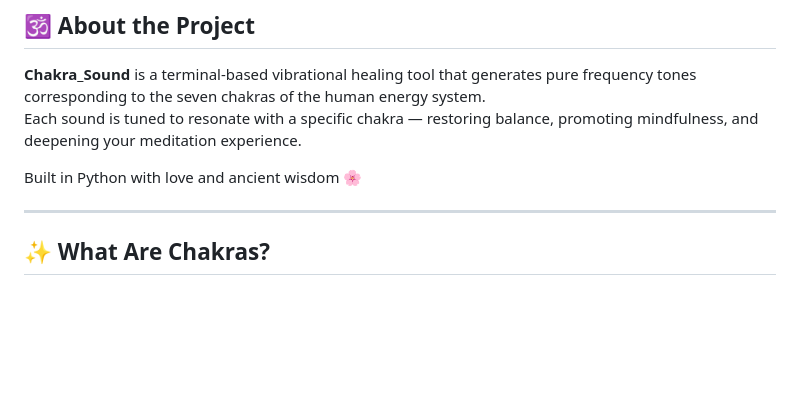
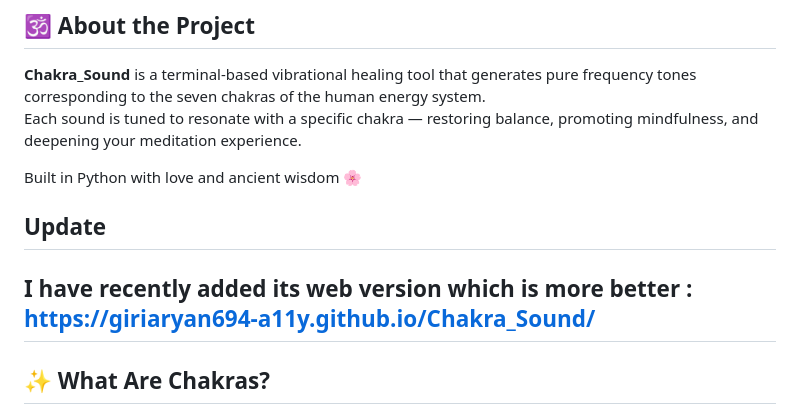
Before and after one commit to giriaryan694-a11y/Chakra_Sound, a Markdown page: README.md, the part around the change. Drawn GitHub-style; blank space fills up the shorter version.

```diff
--- a/README.md
+++ b/README.md
@@ -7,6 +7,8 @@ Each sound is tuned to resonate with a specific chakra — restoring balance, pr
 
 Built in Python with love and ancient wisdom 🌸
 
+## Update
+ I have recently added its web version which is more better : https://giriaryan694-a11y.github.io/Chakra_Sound/
 ---
 
 ## ✨ What Are Chakras?
```
